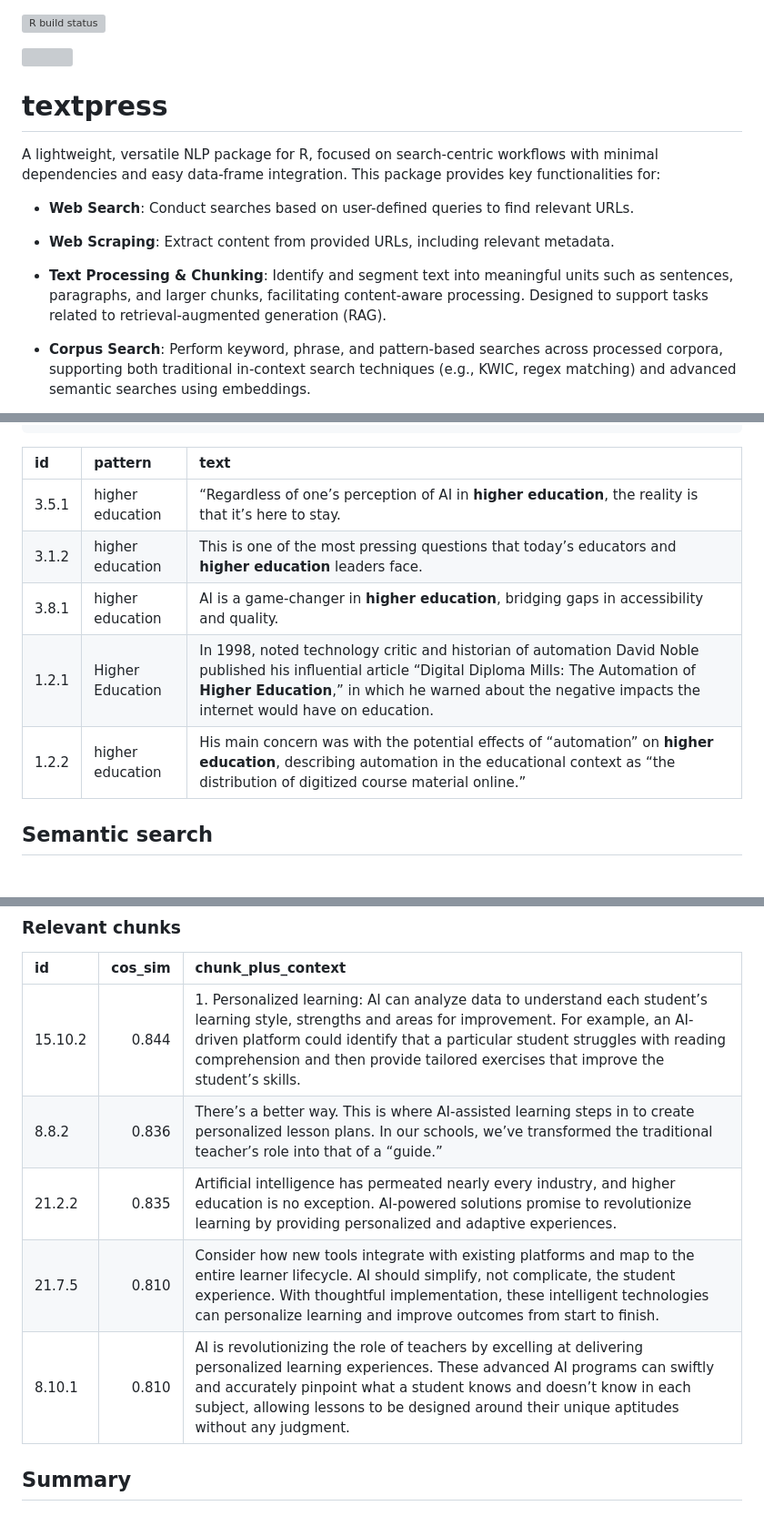
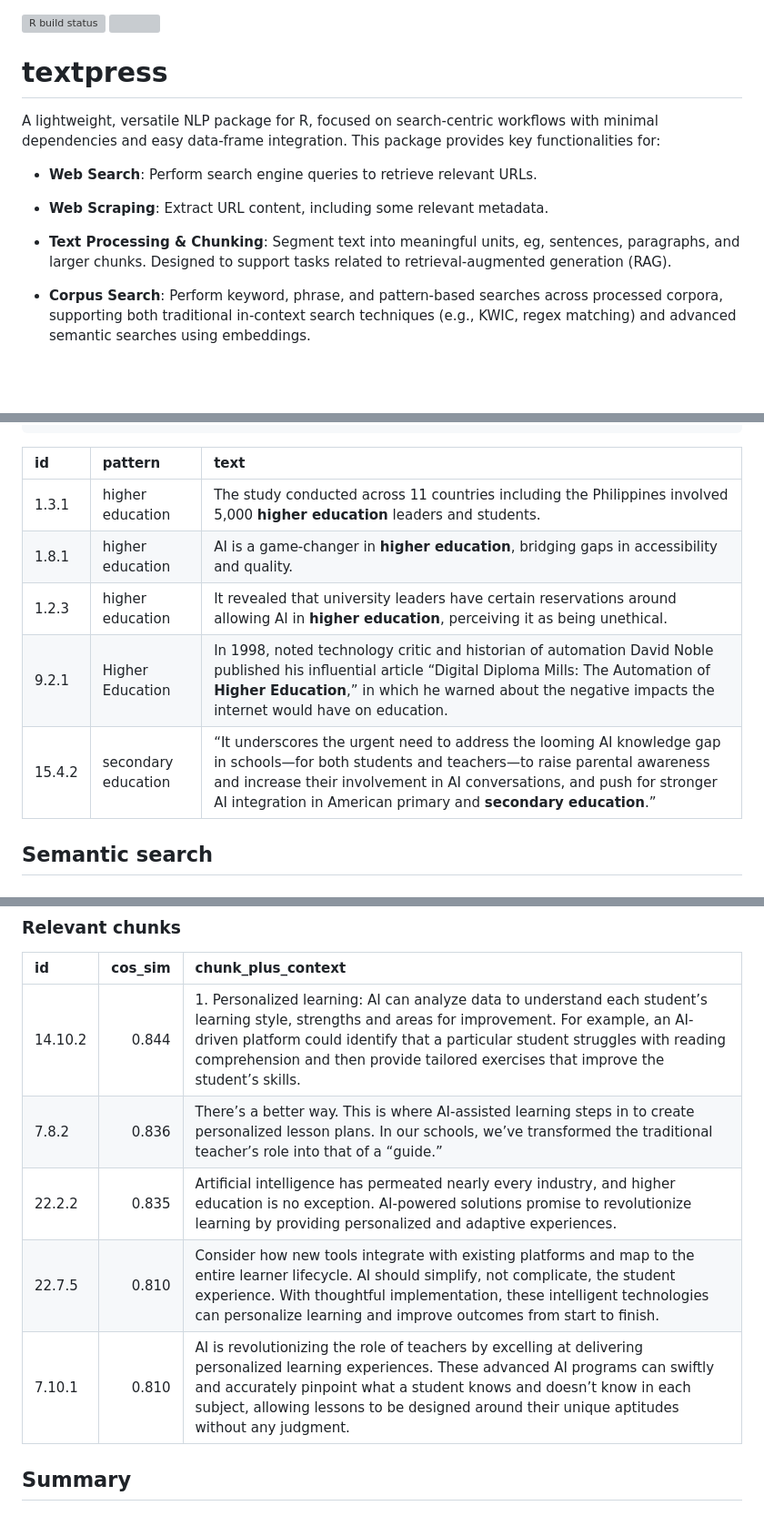
Before and after one commit to jaytimm/textpress, a Markdown page: README.md, 3 parts joined by grey strips. Shown: that part at 91% size. GitHub-like rendering; blank space fills up the shorter version; grey boxes are pictures that could not be loaded.

````diff
--- a/README.md
+++ b/README.md
@@ -1,6 +1,5 @@
 [![R build
 status](https://github.com/jaytimm/textpress/workflows/R-CMD-check/badge.svg)](https://github.com/jaytimm/textpress/actions)
-
 [![](https://www.r-pkg.org/badges/version/textpress)](https://cran.r-project.org/package=textpress)
 
 # textpress
@@ -9,16 +8,15 @@ A lightweight, versatile NLP package for R, focused on search-centric
 workflows with minimal dependencies and easy data-frame integration.
 This package provides key functionalities for:
 
--   **Web Search**: Conduct searches based on user-defined queries to
-    find relevant URLs.
+-   **Web Search**: Perform search engine queries to retrieve relevant
+    URLs.
 
--   **Web Scraping**: Extract content from provided URLs, including
-    relevant metadata.
+-   **Web Scraping**: Extract URL content, including some relevant
+    metadata.
 
--   **Text Processing & Chunking**: Identify and segment text into
-    meaningful units such as sentences, paragraphs, and larger chunks,
-    facilitating content-aware processing. Designed to support tasks
-    related to retrieval-augmented generation (RAG).
+-   **Text Processing & Chunking**: Segment text into meaningful units,
+    eg, sentences, paragraphs, and larger chunks. Designed to support
+    tasks related to retrieval-augmented generation (RAG).
 
 -   **Corpus Search**: Perform keyword, phrase, and pattern-based
     searches across processed corpora, supporting both traditional
@@ -117,13 +115,13 @@ kwics |>
   sample_n(5) |> knitr::kable()
 ```
 
-| id    | pattern          | text                                                                                                                                                                                                                                                               |
+| id     | pattern             | text                                                                                                                                                                                                                                                                                        |
 |:--|:-----|:---------------------------------------------------------------|
-| 3.5.1 | higher education | “Regardless of one’s perception of AI in <b>higher education</b>, the reality is that it’s here to stay.                                                                                                                                                           |
-| 3.1.2 | higher education | This is one of the most pressing questions that today’s educators and <b>higher education</b> leaders face.                                                                                                                                                        |
-| 3.8.1 | higher education | AI is a game-changer in <b>higher education</b>, bridging gaps in accessibility and quality.                                                                                                                                                                       |
-| 1.2.1 | Higher Education | In 1998, noted technology critic and historian of automation David Noble published his influential article “Digital Diploma Mills: The Automation of <b>Higher Education</b>,” in which he warned about the negative impacts the internet would have on education. |
-| 1.2.2 | higher education | His main concern was with the potential effects of “automation” on <b>higher education</b>, describing automation in the educational context as “the distribution of digitized course material online.”                                                            |
+| 1.3.1  | higher education    | The study conducted across 11 countries including the Philippines involved 5,000 <b>higher education</b> leaders and students.                                                                                                                                                              |
+| 1.8.1  | higher education    | AI is a game-changer in <b>higher education</b>, bridging gaps in accessibility and quality.                                                                                                                                                                                                |
+| 1.2.3  | higher education    | It revealed that university leaders have certain reservations around allowing AI in <b>higher education</b>, perceiving it as being unethical.                                                                                                                                              |
+| 9.2.1  | Higher Education    | In 1998, noted technology critic and historian of automation David Noble published his influential article “Digital Diploma Mills: The Automation of <b>Higher Education</b>,” in which he warned about the negative impacts the internet would have on education.                          |
+| 15.4.2 | secondary education | “It underscores the urgent need to address the looming AI knowledge gap in schools—for both students and teachers—to raise parental awareness and increase their involvement in AI conversations, and push for stronger AI integration in American primary and <b>secondary education</b>.” |
 
 ## Semantic search
 
@@ -170,10 +168,10 @@ rags <- textpress::sem_nearest_neighbors(
 
 | id      | cos_sim | chunk_plus_context                                                                                                                                                                                                                                                                                                       |
 |:--|--:|:-----------------------------------------------------------------|
-| 15.10.2 |   0.844 | 1\. Personalized learning: AI can analyze data to understand each student’s learning style, strengths and areas for improvement. For example, an AI-driven platform could identify that a particular student struggles with reading comprehension and then provide tailored exercises that improve the student’s skills. |
-| 8.8.2   |   0.836 | There’s a better way. This is where AI-assisted learning steps in to create personalized lesson plans. In our schools, we’ve transformed the traditional teacher’s role into that of a “guide.”                                                                                                                          |
-| 21.2.2  |   0.835 | Artificial intelligence has permeated nearly every industry, and higher education is no exception. AI-powered solutions promise to revolutionize learning by providing personalized and adaptive experiences.                                                                                                            |
-| 21.7.5  |   0.810 | Consider how new tools integrate with existing platforms and map to the entire learner lifecycle. AI should simplify, not complicate, the student experience. With thoughtful implementation, these intelligent technologies can personalize learning and improve outcomes from start to finish.                         |
-| 8.10.1  |   0.810 | AI is revolutionizing the role of teachers by excelling at delivering personalized learning experiences. These advanced AI programs can swiftly and accurately pinpoint what a student knows and doesn’t know in each subject, allowing lessons to be designed around their unique aptitudes without any judgment.       |
+| 14.10.2 |   0.844 | 1\. Personalized learning: AI can analyze data to understand each student’s learning style, strengths and areas for improvement. For example, an AI-driven platform could identify that a particular student struggles with reading comprehension and then provide tailored exercises that improve the student’s skills. |
+| 7.8.2   |   0.836 | There’s a better way. This is where AI-assisted learning steps in to create personalized lesson plans. In our schools, we’ve transformed the traditional teacher’s role into that of a “guide.”                                                                                                                          |
+| 22.2.2  |   0.835 | Artificial intelligence has permeated nearly every industry, and higher education is no exception. AI-powered solutions promise to revolutionize learning by providing personalized and adaptive experiences.                                                                                                            |
+| 22.7.5  |   0.810 | Consider how new tools integrate with existing platforms and map to the entire learner lifecycle. AI should simplify, not complicate, the student experience. With thoughtful implementation, these intelligent technologies can personalize learning and improve outcomes from start to finish.                         |
+| 7.10.1  |   0.810 | AI is revolutionizing the role of teachers by excelling at delivering personalized learning experiences. These advanced AI programs can swiftly and accurately pinpoint what a student knows and doesn’t know in each subject, allowing lessons to be designed around their unique aptitudes without any judgment.       |
 
 ## Summary
````
Also changed, not shown: other parts of README.md (+11 -11 lines).
